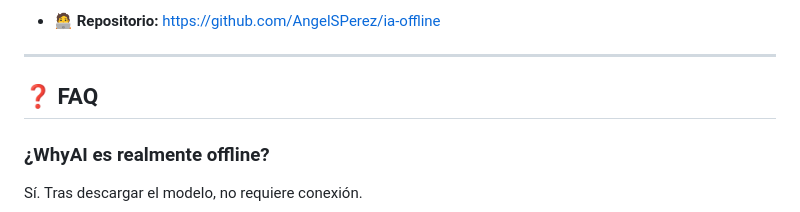
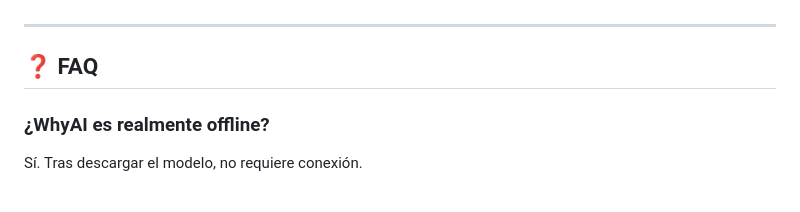
Before and after one commit to AngelDev2343/WhyAI, a Markdown page: README.md, the part around one of its changes. Drawn GitHub-style.

```diff
--- a/README.md
+++ b/README.md
@@ -293,5 +293,4 @@ Se agradece especialmente:
 
-- 🧑‍💻 **Repositorio:** https://github.com/AngelSPerez/ia-offline
 
 ---
 
```
Also changed, not shown: other parts of README.md (+1 -1 lines).
